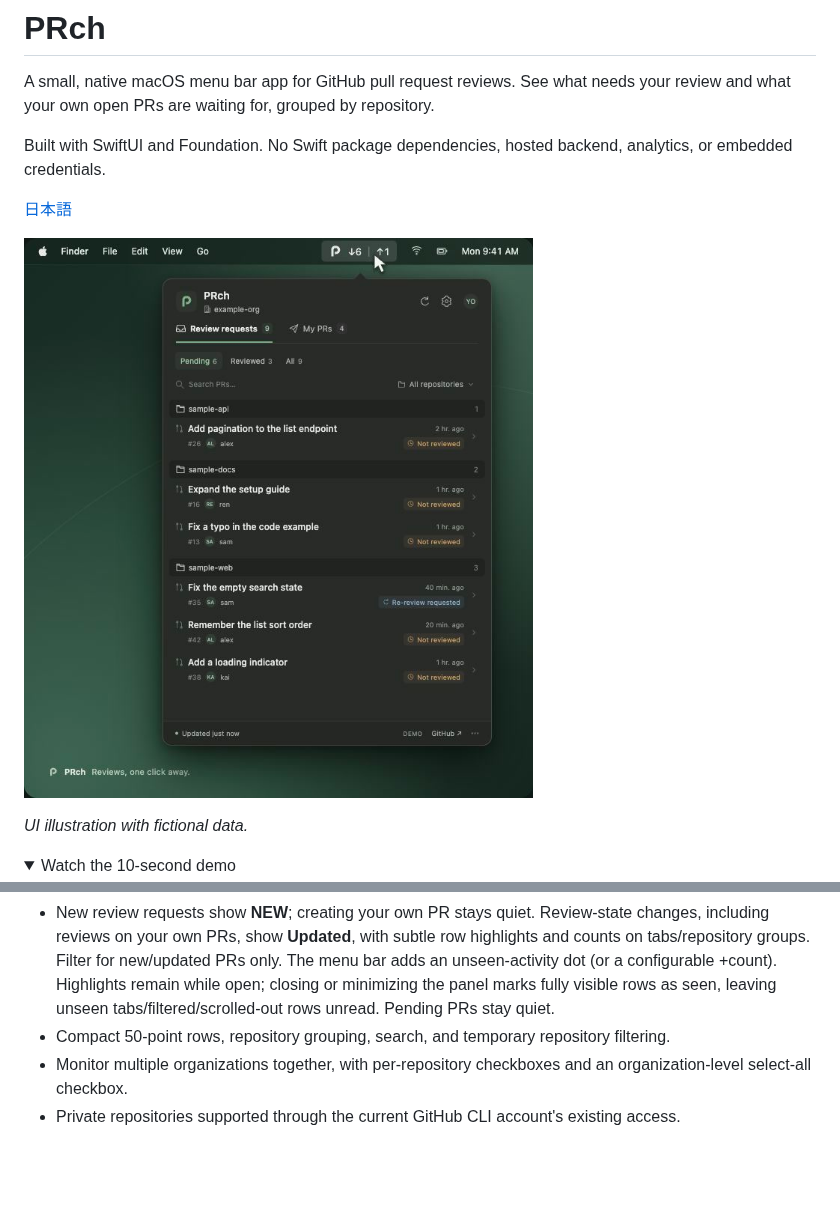
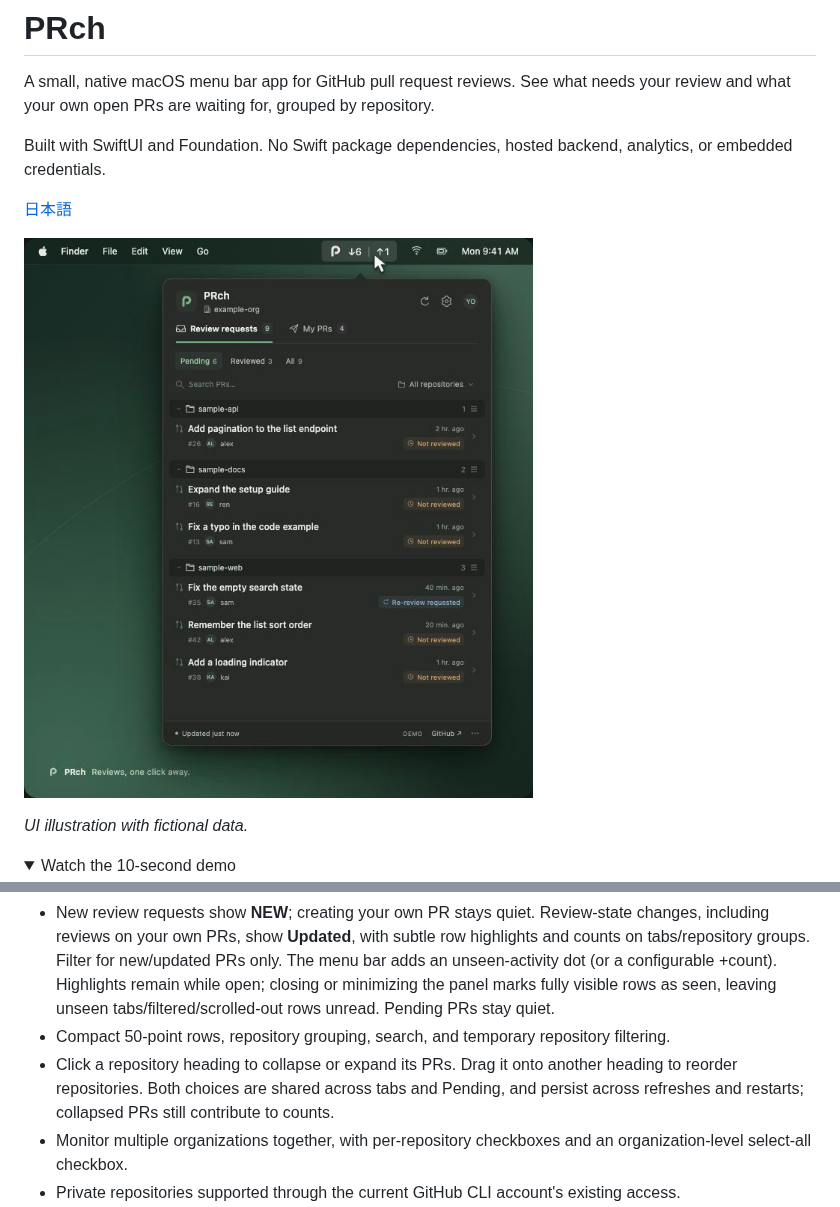
Before and after one commit to sngyo/PRch, a Markdown page: README.md, 2 parts joined by grey strips. Drawn GitHub-style; pictures changed too: docs/media/preview.jpg; folded sections open; blank space fills up the shorter version.

Commit message:
Add collapsible and reorderable repository groups

```diff
--- a/README.md
+++ b/README.md
@@ -26,6 +26,7 @@ Built with SwiftUI and Foundation. No Swift package dependencies, hosted backend
 - Defer incoming review requests or your own PRs locally with **Move to Pending** in the row menu or PR details. Pending PRs appear in a collapsed, repository-grouped section and are excluded from tab, status-filter, and menu bar counts. Search and repository filtering still apply. Restore them manually; refreshes and restarts retain the choice per GitHub account, without changing GitHub review state. Closed/merged PRs leave the list on refresh.
 - New review requests show **NEW**; creating your own PR stays quiet. Review-state changes, including reviews on your own PRs, show **Updated**, with subtle row highlights and counts on tabs/repository groups. Filter for new/updated PRs only. The menu bar adds an unseen-activity dot (or a configurable +count). Highlights remain while open; closing or minimizing the panel marks fully visible rows as seen, leaving unseen tabs/filtered/scrolled-out rows unread. Pending PRs stay quiet.
 - Compact 50-point rows, repository grouping, search, and temporary repository filtering.
+- Click a repository heading to collapse or expand its PRs. Drag it onto another heading to reorder repositories. Both choices are shared across tabs and Pending, and persist across refreshes and restarts; collapsed PRs still contribute to counts.
 - Monitor multiple organizations together, with per-repository checkboxes and an organization-level select-all checkbox.
 - Private repositories supported through the current GitHub CLI account's existing access.
 - Automatic refresh (1, 2, or 5 minutes), manual refresh, and backoff after errors.
```
Also changed, not shown: README.ja.md (+2 -0 lines), docs/media/demo.gif, 10 other files.
